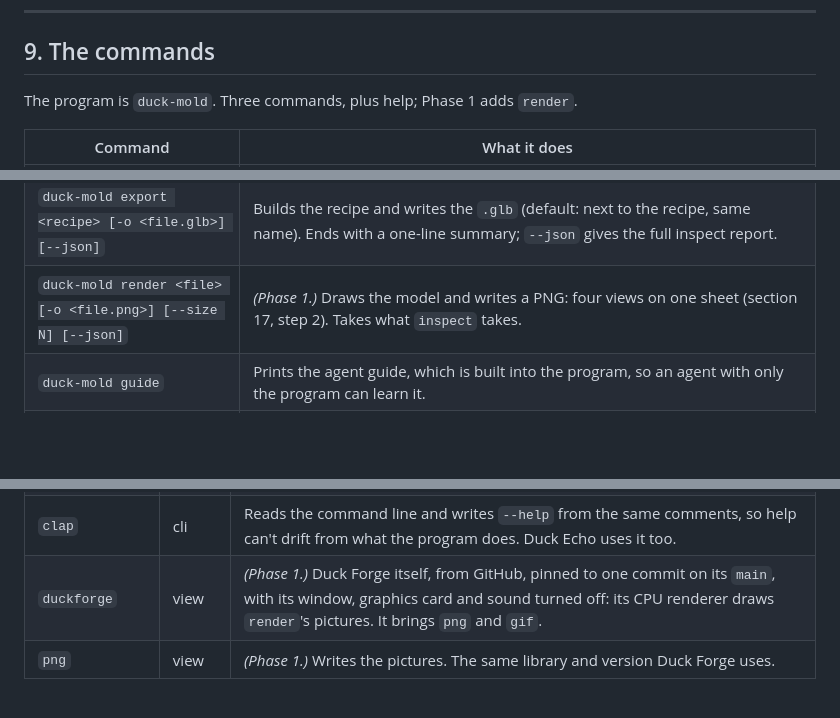
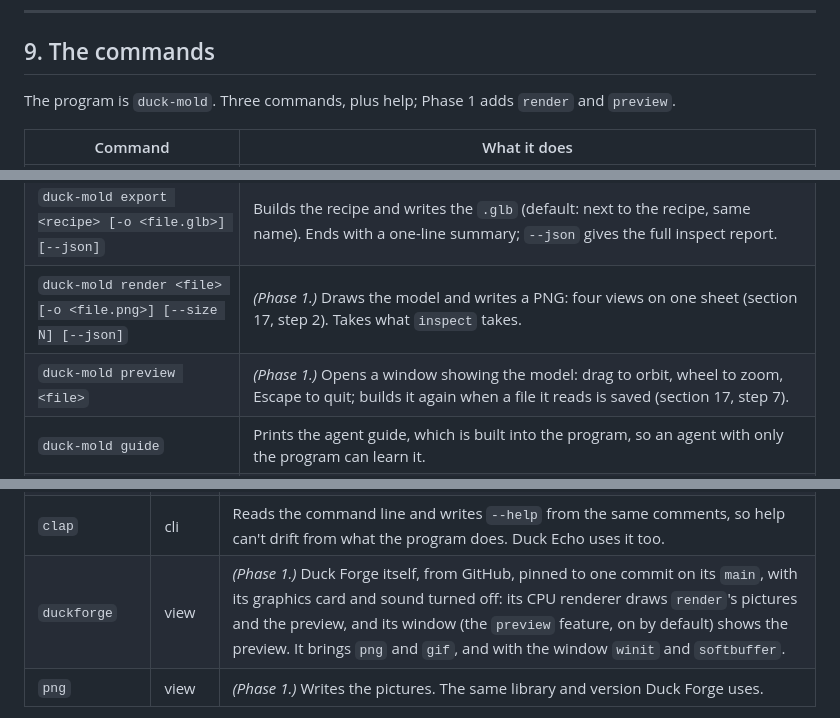
Before and after one commit to mrguymrguy647-del/Duck-Mold, a Markdown page: DESIGN.md, 3 parts joined by grey strips. Rendered like a GitHub page; blank space fills up the shorter version.

```diff
--- a/DESIGN.md
+++ b/DESIGN.md
@@ -550,13 +550,14 @@ Mold.
 ## 9. The commands
 
 The program is `duck-mold`. Three commands, plus help; Phase 1 adds
-`render`.
+`render` and `preview`.
 
 | Command | What it does |
 |---|---|
 | `duck-mold inspect <file> [--json] [--sockets]` | Checks and builds a recipe in memory and reports on it. Also takes an `.obj` mesh, or a `.glb` that Duck Mold wrote, to measure it as it is. Writes nothing. *(Phase 1:)* `--sockets` adds every named socket, where it is and the way it faces: the names a game can ask the `.glb` for. |
 | `duck-mold export <recipe> [-o <file.glb>] [--json]` | Builds the recipe and writes the `.glb` (default: next to the recipe, same name). Ends with a one-line summary; `--json` gives the full inspect report. |
 | `duck-mold render <file> [-o <file.png>] [--size N] [--json]` | *(Phase 1.)* Draws the model and writes a PNG: four views on one sheet (section 17, step 2). Takes what `inspect` takes. |
+| `duck-mold preview <file>` | *(Phase 1.)* Opens a window showing the model: drag to orbit, wheel to zoom, Escape to quit; builds it again when a file it reads is saved (section 17, step 7). |
 | `duck-mold guide` | Prints the agent guide, which is built into the program, so an agent with only the program can learn it. |
 | `duck-mold help`, `--help`, `--version` | Every command; `duck-mold <command> --help` for one. |
 
@@ -838,7 +840,7 @@ and every public item must have a comment, as in Duck Echo.
 | `toml` | core | Reads TOML and tells me where every field is, for line numbers. |
 | `serde`, `serde_json` | core | Writes JSON (reports, and the JSON block inside a `.glb`) and reads glTF. |
 | `clap` | cli | Reads the command line and writes `--help` from the same comments, so help can't drift from what the program does. Duck Echo uses it too. |
-| `duckforge` | view | *(Phase 1.)* Duck Forge itself, from GitHub, pinned to one commit on its `main`, with its window, graphics card and sound turned off: its CPU renderer draws `render`'s pictures. It brings `png` and `gif`. |
+| `duckforge` | view | *(Phase 1.)* Duck Forge itself, from GitHub, pinned to one commit on its `main`, with its graphics card and sound turned off: its CPU renderer draws `render`'s pictures and the preview, and its window (the `preview` feature, on by default) shows the preview. It brings `png` and `gif`, and with the window `winit` and `softbuffer`. |
 | `png` | view | *(Phase 1.)* Writes the pictures. The same library and version Duck Forge uses. |
 
 That is all. Things written here rather than imported, because each is
```
Also changed, not shown: other parts of DESIGN.md (+21 -5 lines), README.md (+27 -2 lines), docs/AI_GUIDE.md (+4 -0 lines), docs/preview.png (added), 13 other files.
